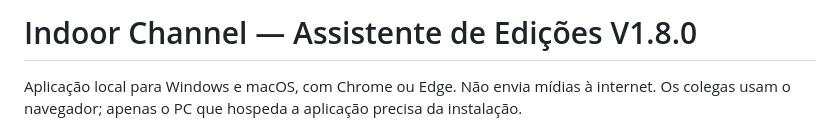
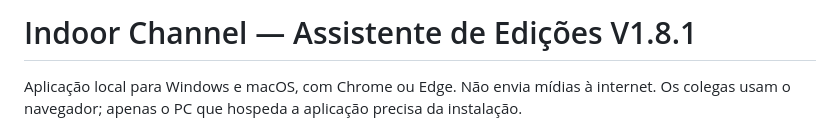
Before and after one commit to horacio-create/assistente-de-edicoes-ic, a Markdown page: LEIA-ME.md, the part around the change. GitHub-like rendering.

```diff
--- a/LEIA-ME.md
+++ b/LEIA-ME.md
@@ -1,4 +1,4 @@
-# Indoor Channel — Assistente de Edições V1.8.0
+# Indoor Channel — Assistente de Edições V1.8.1
 
 Aplicação local para Windows e macOS, com Chrome ou Edge. Não envia mídias à internet. Os colegas usam o navegador; apenas o PC que hospeda a aplicação precisa da instalação.
 
```
Also changed, not shown: README.md (+3 -3 lines), VALIDACAO.md (+11 -0 lines).
